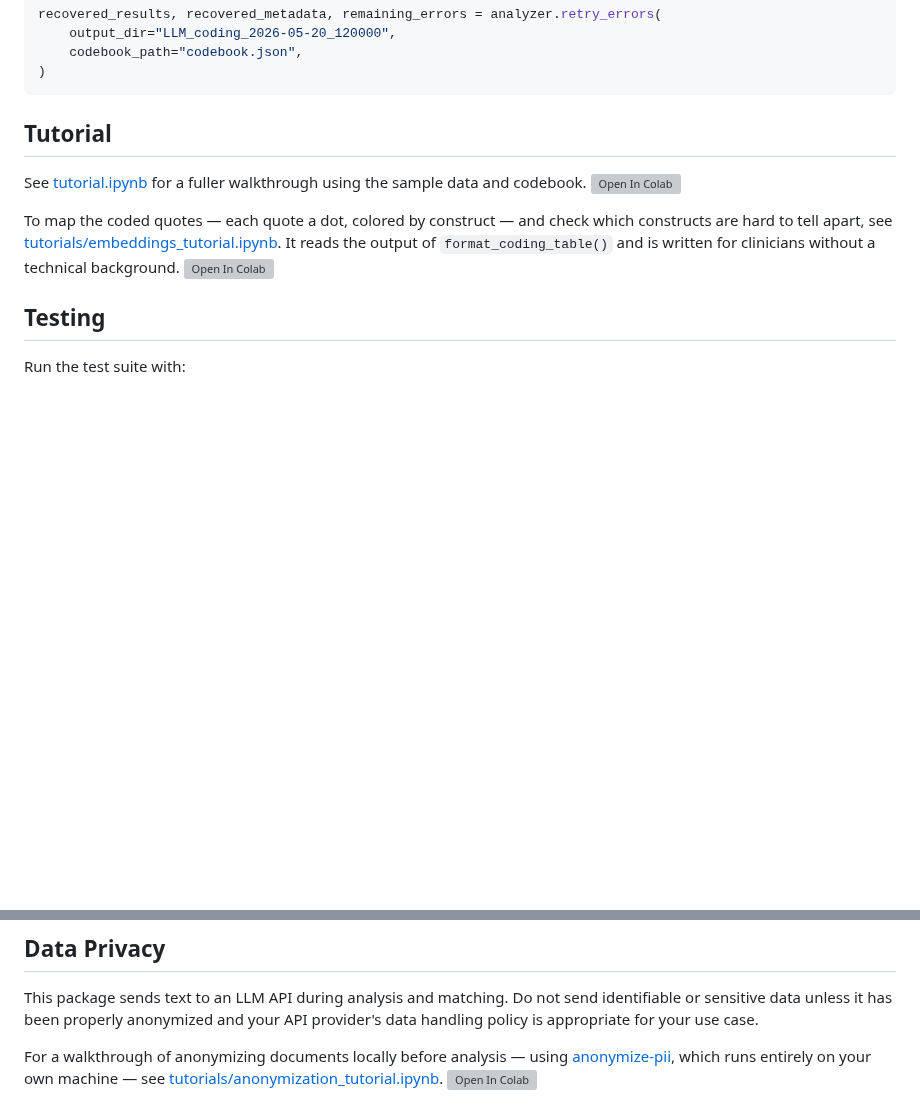
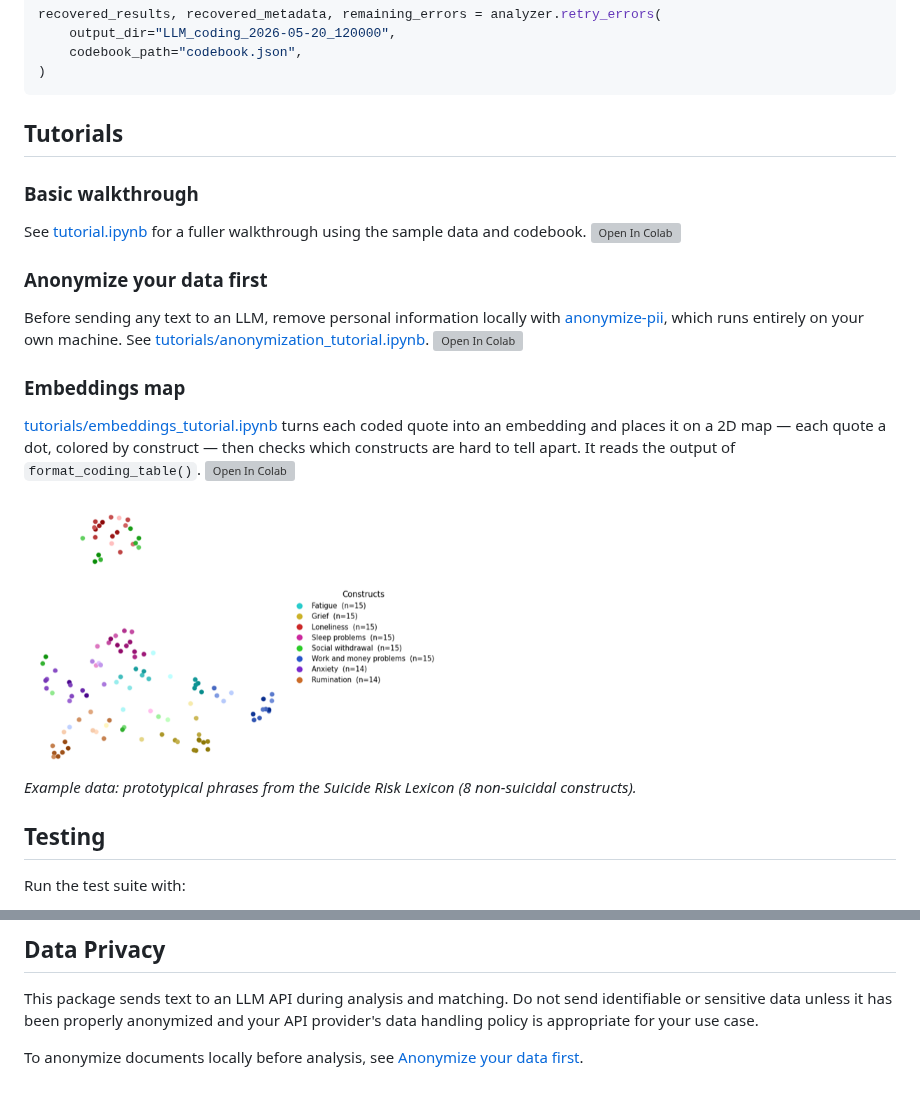
Before and after one commit to childmindresearch/llm_tracker, a Markdown page: README.md, 2 parts joined by grey strips. GitHub-like rendering; pictures changed too: docs/images/embeddings_map.png (added); blank space fills up the shorter version; grey boxes are pictures that could not be loaded.

Commit message:
README: group tutorials, link anonymize-pii, add embeddings map image
Co-Authored-By: Claude Opus 5.5 (1M context) <noreply@anthropic.com>

````diff
--- a/README.md
+++ b/README.md
@@ -166,18 +166,33 @@ recovered_results, recovered_metadata, remaining_errors = analyzer.retry_errors(
 )
 ```
 
-## Tutorial
+## Tutorials
+
+### Basic walkthrough
 
 See [tutorial.ipynb](tutorial.ipynb) for a fuller walkthrough using the
 sample data and codebook.
 [![Open In Colab](https://colab.research.google.com/assets/colab-badge.svg)](https://colab.research.google.com/github/childmindresearch/llm_tracker/blob/main/tutorial.ipynb)
 
-To map the coded quotes — each quote a dot, colored by construct — and check
-which constructs are hard to tell apart, see
-[tutorials/embeddings_tutorial.ipynb](tutorials/embeddings_tutorial.ipynb). It
-reads the output of `format_coding_table()` and is written for clinicians
-without a technical background.
+### Anonymize your data first
+
+Before sending any text to an LLM, remove personal information locally with
+[anonymize-pii](https://github.com/childmindresearch/anonymize-pii), which runs
+entirely on your own machine. See
+[tutorials/anonymization_tutorial.ipynb](tutorials/anonymization_tutorial.ipynb).
+[![Open In Colab](https://colab.research.google.com/assets/colab-badge.svg)](https://colab.research.google.com/github/childmindresearch/llm_tracker/blob/main/tutorials/anonymization_tutorial.ipynb)
+
+### Embeddings map
+
+[tutorials/embeddings_tutorial.ipynb](tutorials/embeddings_tutorial.ipynb)
+turns each coded quote into an embedding and places it on a 2D map — each quote
+a dot, colored by construct — then checks which constructs are hard to tell
+apart. It reads the output of `format_coding_table()`.
 [![Open In Colab](https://colab.research.google.com/assets/colab-badge.svg)](https://colab.research.google.com/github/childmindresearch/llm_tracker/blob/main/tutorials/embeddings_tutorial.ipynb)
+
+<img src="docs/images/embeddings_map.png" alt="Quote map: each dot is a quote, colored by construct" width="420">
+
+*Example data: prototypical phrases from the Suicide Risk Lexicon (8 non-suicidal constructs).*
 
 ## Testing
 
@@ -196,8 +211,5 @@ This package sends text to an LLM API during analysis and matching. Do not send
 identifiable or sensitive data unless it has been properly anonymized and your
 API provider's data handling policy is appropriate for your use case.
 
-For a walkthrough of anonymizing documents locally before analysis — using
-[anonymize-pii](https://github.com/childmindresearch/anonymize-pii), which runs
-entirely on your own machine — see
-[tutorials/anonymization_tutorial.ipynb](tutorials/anonymization_tutorial.ipynb).
-[![Open In Colab](https://colab.research.google.com/assets/colab-badge.svg)](https://colab.research.google.com/github/childmindresearch/llm_tracker/blob/main/tutorials/anonymization_tutorial.ipynb)
+To anonymize documents locally before analysis, see
+[Anonymize your data first](#anonymize-your-data-first).
````
